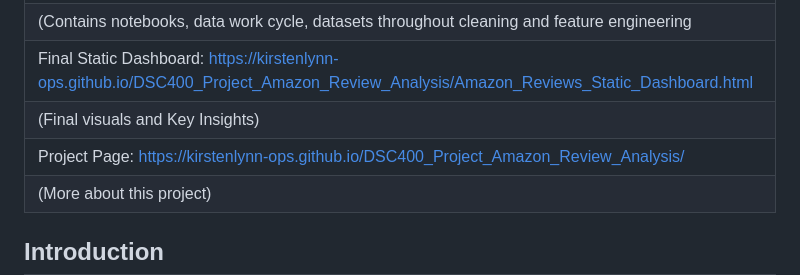
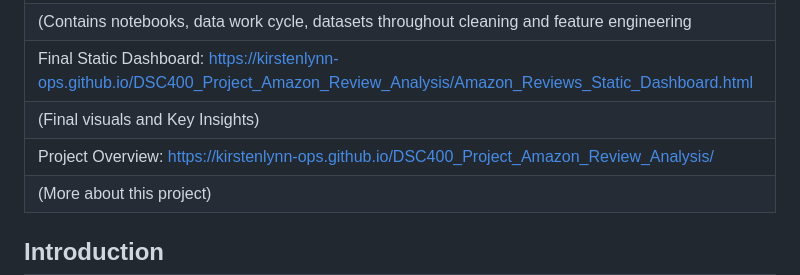
Before and after one commit to kirstenlynn-ops/DSC400_Project_Amazon_Review_Analysis, a Markdown page: README.md, the part around the change. GitHub-like rendering.

```diff
--- a/README.md
+++ b/README.md
@@ -7,7 +7,7 @@
 |(Contains notebooks, data work cycle, datasets throughout cleaning and feature engineering              |
 |Final Static Dashboard: https://kirstenlynn-ops.github.io/DSC400_Project_Amazon_Review_Analysis/Amazon_Reviews_Static_Dashboard.html                                                                    |
 |(Final visuals and Key Insights)                                                                        |
-|Project Page: https://kirstenlynn-ops.github.io/DSC400_Project_Amazon_Review_Analysis/                  |
+|Project Overview: https://kirstenlynn-ops.github.io/DSC400_Project_Amazon_Review_Analysis/                |
 |(More about this project)                                                                               |
 
 
```
